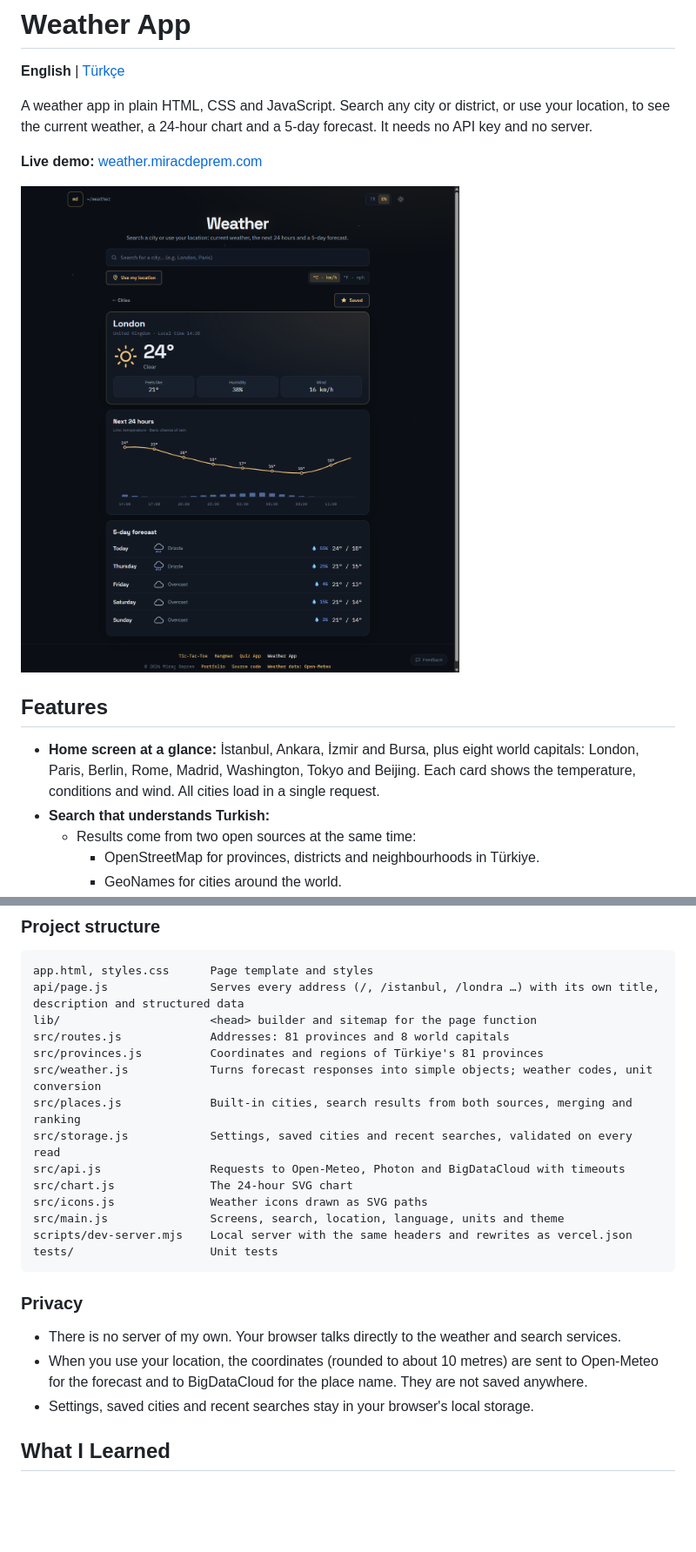
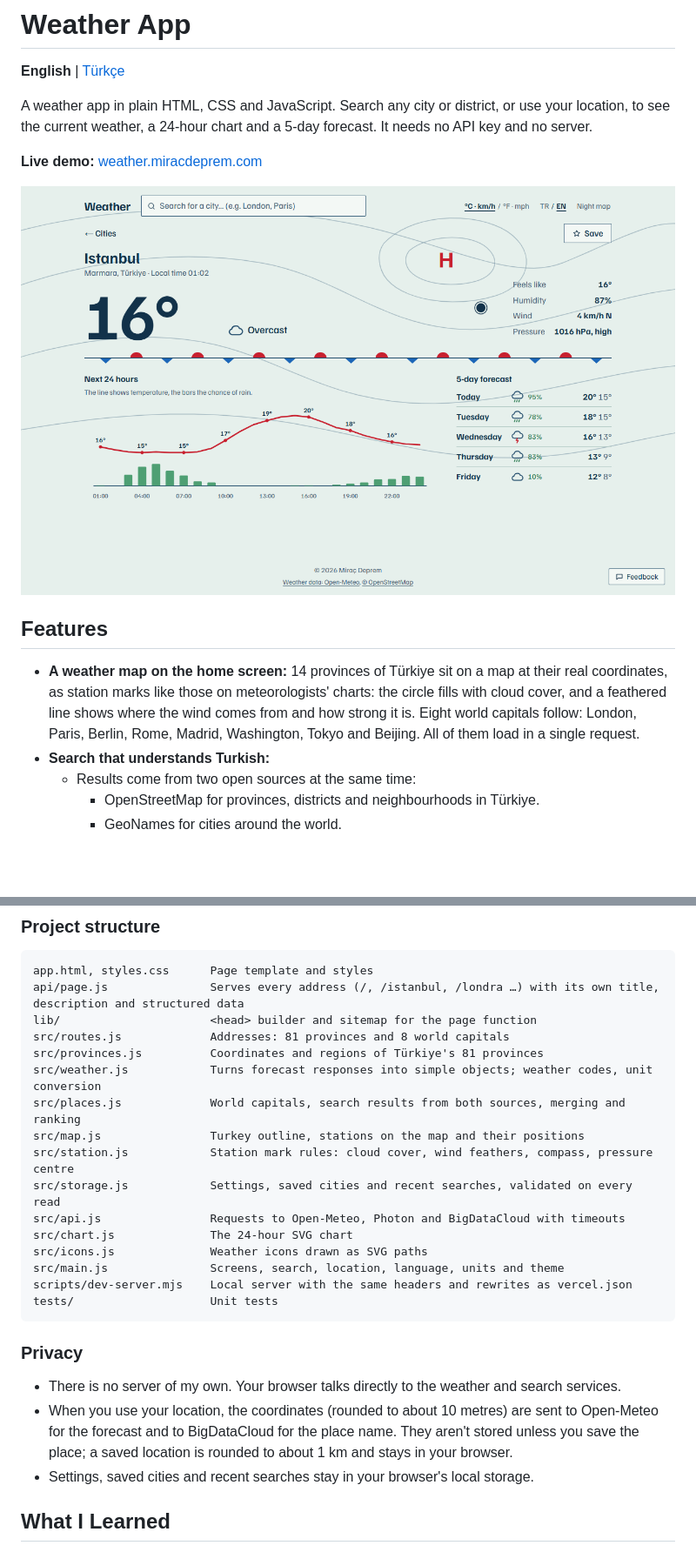
Before and after one commit to MrcDprm/weather-app, a Markdown page: README.md, 2 parts joined by grey strips. Shown at 87% size. GitHub-like rendering; pictures changed too: docs/screenshot-detail.png; blank space fills up the shorter version.

```diff
--- a/README.md
+++ b/README.md
@@ -10,7 +10,7 @@ A weather app in plain HTML, CSS and JavaScript. Search any city or district, or
 
 ## Features
 
-- **Home screen at a glance:** İstanbul, Ankara, İzmir and Bursa, plus eight world capitals: London, Paris, Berlin, Rome, Madrid, Washington, Tokyo and Beijing. Each card shows the temperature, conditions and wind. All cities load in a single request.
+- **A weather map on the home screen:** 14 provinces of Türkiye sit on a map at their real coordinates, as station marks like those on meteorologists' charts: the circle fills with cloud cover, and a feathered line shows where the wind comes from and how strong it is. Eight world capitals follow: London, Paris, Berlin, Rome, Madrid, Washington, Tokyo and Beijing. All of them load in a single request.
 - **Search that understands Turkish:**
   - Results come from two open sources at the same time:
     - OpenStreetMap for provinces, districts and neighbourhoods in Türkiye.
@@ -79,7 +79,9 @@ lib/                      <head> builder and sitemap for the page function
 src/routes.js             Addresses: 81 provinces and 8 world capitals
 src/provinces.js          Coordinates and regions of Türkiye's 81 provinces
 src/weather.js            Turns forecast responses into simple objects; weather codes, unit conversion
-src/places.js             Built-in cities, search results from both sources, merging and ranking
+src/places.js             World capitals, search results from both sources, merging and ranking
+src/map.js                Turkey outline, stations on the map and their positions
+src/station.js            Station mark rules: cloud cover, wind feathers, compass, pressure centre
 src/storage.js            Settings, saved cities and recent searches, validated on every read
 src/api.js                Requests to Open-Meteo, Photon and BigDataCloud with timeouts
 src/chart.js              The 24-hour SVG chart
@@ -92,7 +94,7 @@ tests/                    Unit tests
 ### Privacy
 
 - There is no server of my own. Your browser talks directly to the weather and search services.
-- When you use your location, the coordinates (rounded to about 10 metres) are sent to Open-Meteo for the forecast and to BigDataCloud for the place name. They are not saved anywhere.
+- When you use your location, the coordinates (rounded to about 10 metres) are sent to Open-Meteo for the forecast and to BigDataCloud for the place name. They aren't stored unless you save the place; a saved location is rounded to about 1 km and stays in your browser.
 - Settings, saved cities and recent searches stay in your browser's local storage.
 
 ## What I Learned
```
Also changed, not shown: other parts of README.md (+8 -6 lines), README.tr.md (+13 -9 lines), docs/screenshot-home.png, docs/screenshot-mobile.png, docs/screenshot-search.png.
